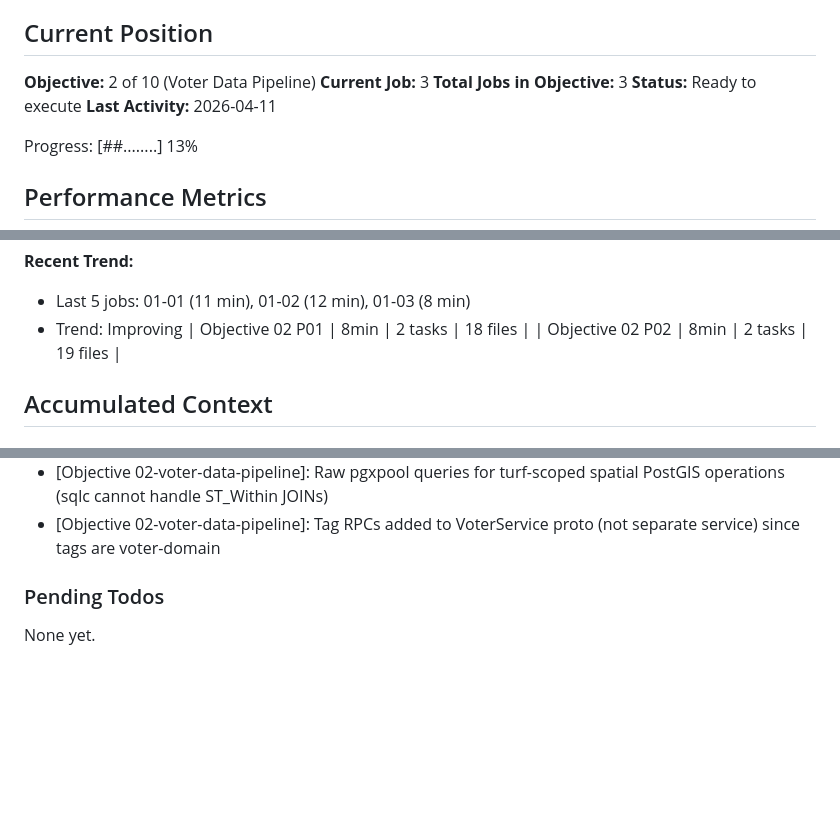
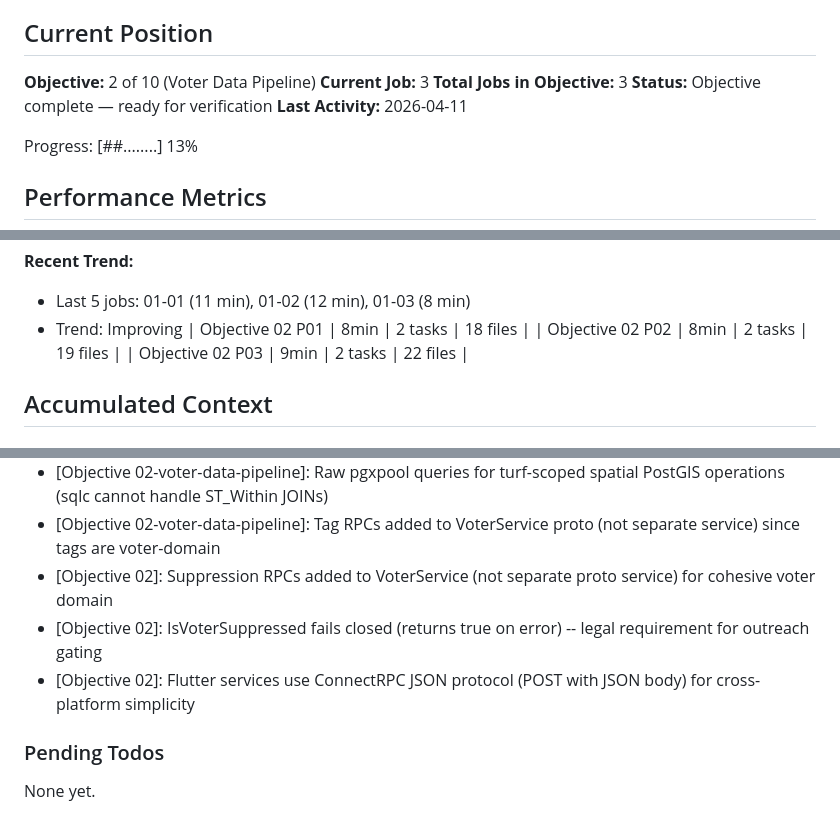
Before and after one commit to AO-Cyber-Systems/navigators, a Markdown page: .planning/STATE.md, 3 parts joined by grey strips. Rendered like a GitHub page; blank space fills up the shorter version.

```diff
--- a/.planning/STATE.md
+++ b/.planning/STATE.md
@@ -12,7 +12,7 @@ See: .planning/PROJECT.md (updated 2026-04-10)
 **Objective:** 2 of 10 (Voter Data Pipeline)
 **Current Job:** 3
 **Total Jobs in Objective:** 3
-**Status:** Ready to execute
+**Status:** Objective complete — ready for verification
 **Last Activity:** 2026-04-11
 
 Progress: [##........] 13%
@@ -35,6 +35,7 @@ Progress: [##........] 13%
 - Trend: Improving
 | Objective 02 P01 | 8min | 2 tasks | 18 files |
 | Objective 02 P02 | 8min | 2 tasks | 19 files |
+| Objective 02 P03 | 9min | 2 tasks | 22 files |
 
 ## Accumulated Context
 
@@ -60,6 +61,9 @@ Recent decisions affecting current work:
 - [Objective 02-voter-data-pipeline]: Use 'success' (not 'matched') for geocode_status to match DB CHECK constraint
 - [Objective 02-voter-data-pipeline]: Raw pgxpool queries for turf-scoped spatial PostGIS operations (sqlc cannot handle ST_Within JOINs)
 - [Objective 02-voter-data-pipeline]: Tag RPCs added to VoterService proto (not separate service) since tags are voter-domain
+- [Objective 02]: Suppression RPCs added to VoterService (not separate proto service) for cohesive voter domain
+- [Objective 02]: IsVoterSuppressed fails closed (returns true on error) -- legal requirement for outreach gating
+- [Objective 02]: Flutter services use ConnectRPC JSON protocol (POST with JSON body) for cross-platform simplicity
 
 ### Pending Todos
 
```
Also changed, not shown: .planning/REQUIREMENTS.md (+4 -4 lines), 1 other file.
